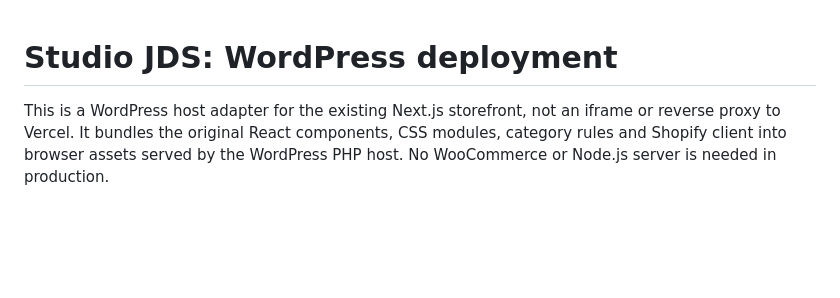
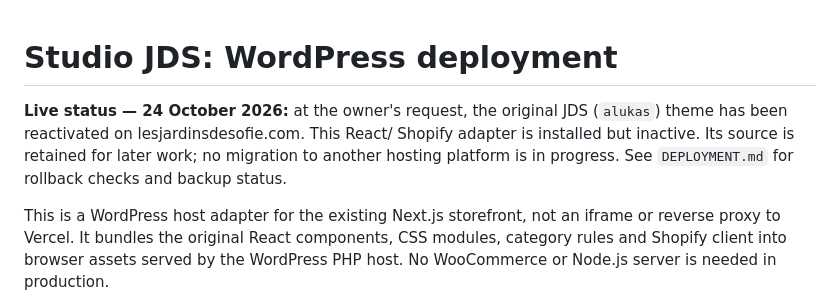
Before and after one commit to yassine2301/les-jardins-de-sofie, a Markdown page: wordpress/README.md, the part around the change. Drawn GitHub-style; blank space fills up the shorter version.

```diff
--- a/wordpress/README.md
+++ b/wordpress/README.md
@@ -1,4 +1,10 @@
 # Studio JDS: WordPress deployment
+
+**Live status — 24 October 2026:** at the owner's request, the original JDS
+(`alukas`) theme has been reactivated on lesjardinsdesofie.com. This React/
+Shopify adapter is installed but inactive. Its source is retained for later
+work; no migration to another hosting platform is in progress. See
+`DEPLOYMENT.md` for rollback checks and backup status.
 
 This is a WordPress host adapter for the existing Next.js storefront, not an
 iframe or reverse proxy to Vercel. It bundles the original React components,
```
Also changed, not shown: wordpress/DEPLOYMENT.md (+45 -1 lines).
